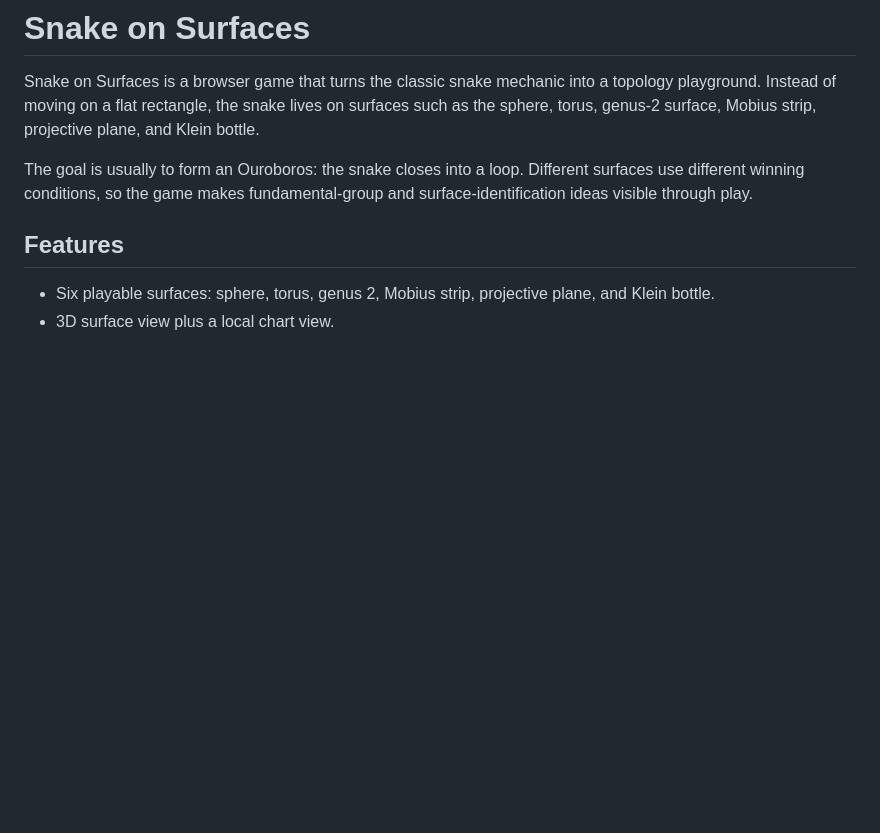
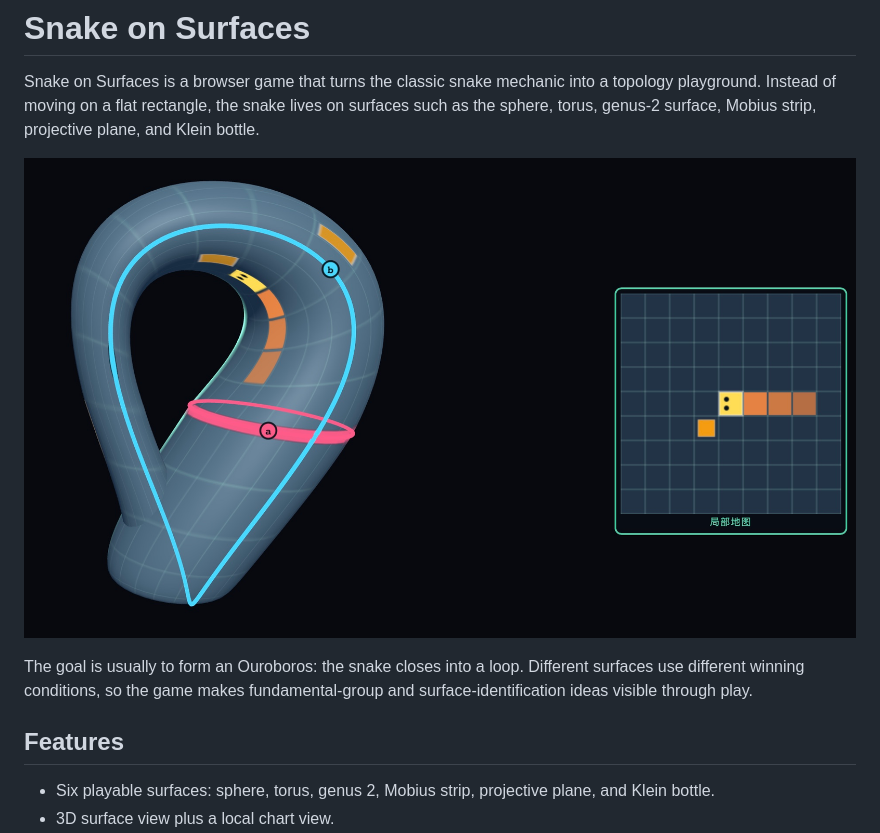
Before and after one commit to lixingying/snake3D, a Markdown page: README.md, the part around the change. GitHub-like rendering; pictures changed too: snake3D.jpg (added); blank space fills up the shorter version.

Commit message:
add a picture

```diff
--- a/README.md
+++ b/README.md
@@ -1,6 +1,8 @@
 # Snake on Surfaces
 
 Snake on Surfaces is a browser game that turns the classic snake mechanic into a topology playground. Instead of moving on a flat rectangle, the snake lives on surfaces such as the sphere, torus, genus-2 surface, Mobius strip, projective plane, and Klein bottle.
+
+![Snake on Surfaces screenshot](snake3D.jpg)
 
 The goal is usually to form an Ouroboros: the snake closes into a loop. Different surfaces use different winning conditions, so the game makes fundamental-group and surface-identification ideas visible through play.
 
```
